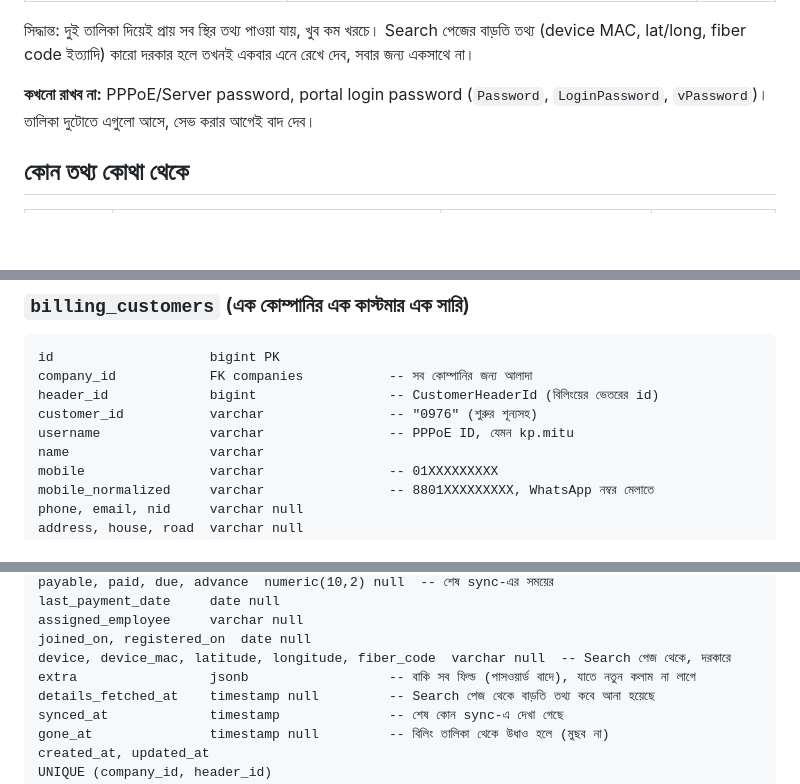
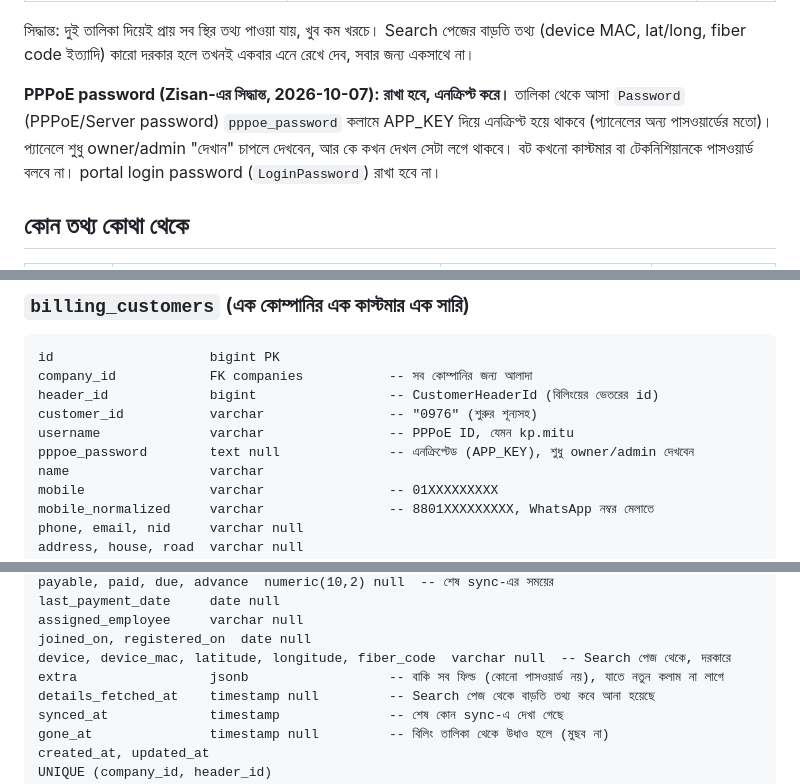
Before and after one commit to rzzisan/Zyro_isp_support, a Markdown page: docs/customer-cache-plan.md, 3 parts joined by grey strips. GitHub-like rendering; blank space fills up the shorter version.

Commit message:
docs: keep PPPoE passwords encrypted (owner decision)
Co-Authored-By: Claude Opus 5.5 (1M context) <noreply@anthropic.com>

```diff
--- a/docs/customer-cache-plan.md
+++ b/docs/customer-cache-plan.md
@@ -16,7 +16,7 @@
 
 সিদ্ধান্ত: দুই তালিকা দিয়েই প্রায় সব স্থির তথ্য পাওয়া যায়, খুব কম খরচে। Search পেজের বাড়তি তথ্য (device MAC, lat/long, fiber code ইত্যাদি) কারো দরকার হলে তখনই একবার এনে রেখে দেব, সবার জন্য একসাথে না।
 
-**কখনো রাখব না:** PPPoE/Server password, portal login password (`Password`, `LoginPassword`, `vPassword`)। তালিকা দুটোতে এগুলো আসে, সেভ করার আগেই বাদ দেব।
+**PPPoE password (Zisan-এর সিদ্ধান্ত, 2026-10-07): রাখা হবে, এনক্রিপ্ট করে।** তালিকা থেকে আসা `Password` (PPPoE/Server password) `pppoe_password` কলামে APP_KEY দিয়ে এনক্রিপ্ট হয়ে থাকবে (প্যানেলের অন্য পাসওয়ার্ডের মতো)। প্যানেলে শুধু owner/admin "দেখান" চাপলে দেখবেন, আর কে কখন দেখল সেটা লগে থাকবে। বট কখনো কাস্টমার বা টেকনিশিয়ানকে পাসওয়ার্ড বলবে না। portal login password (`LoginPassword`) রাখা হবে না।
 
 ## কোন তথ্য কোথা থেকে
 
@@ -37,6 +37,7 @@ company_id            FK companies           -- সব কোম্পানি
 header_id             bigint                 -- CustomerHeaderId (বিলিংয়ের ভেতরের id)
 customer_id           varchar                -- "0976" (শুরুর শূন্যসহ)
 username              varchar                -- PPPoE ID, যেমন kp.mitu
+pppoe_password        text null              -- এনক্রিপ্টেড (APP_KEY), শুধু owner/admin দেখবেন
 name                  varchar
 mobile                varchar                -- 01XXXXXXXXX
 mobile_normalized     varchar                -- 8801XXXXXXXXX, WhatsApp নম্বর মেলাতে
@@ -58,7 +59,7 @@ last_payment_date     date null
 assigned_employee     varchar null
 joined_on, registered_on  date null
 device, device_mac, latitude, longitude, fiber_code  varchar null  -- Search পেজ থেকে, দরকারে
-extra                 jsonb                  -- বাকি সব ফিল্ড (পাসওয়ার্ড বাদে), যাতে নতুন কলাম না লাগে
+extra                 jsonb                  -- বাকি সব ফিল্ড (কোনো পাসওয়ার্ড নয়), যাতে নতুন কলাম না লাগে
 details_fetched_at    timestamp null         -- Search পেজ থেকে বাড়তি তথ্য কবে আনা হয়েছে
 synced_at             timestamp              -- শেষ কোন sync-এ দেখা গেছে
 gone_at               timestamp null         -- বিলিং তালিকা থেকে উধাও হলে (মুছব না)
```
